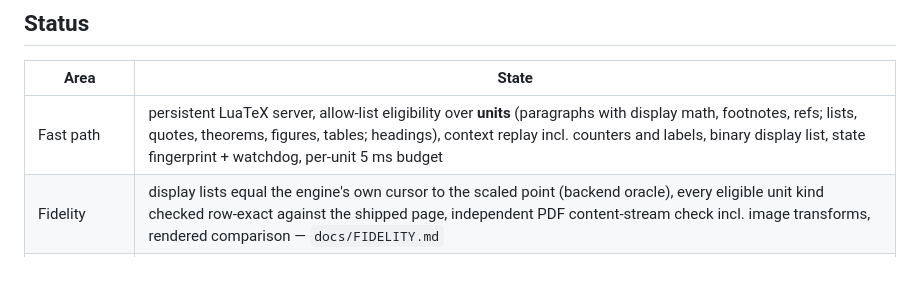
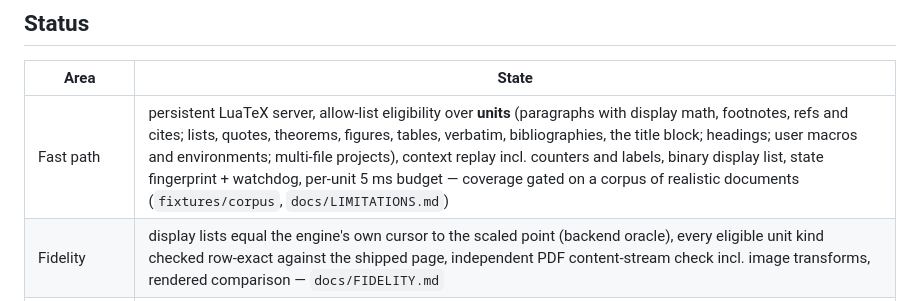
Before and after one commit to HenryXiaoYang/open-latex, a Markdown page: README.md, the part around the change. Drawn GitHub-style; blank space fills up the shorter version.

Commit message:
docs(readme): fast-path coverage after the corpus rounds
Co-Authored-By: Claude Fable 5.1 <noreply@anthropic.com>
Claude-Session: https://claude.ai/code/session_01EhPpMAdusva3x6VJteYy5B

```diff
--- a/README.md
+++ b/README.md
@@ -38,7 +38,7 @@ an independent clean build on the fixtures.
 
 | Area | State |
 |---|---|
-| Fast path | persistent LuaTeX server, allow-list eligibility over **units** (paragraphs with display math, footnotes, refs; lists, quotes, theorems, figures, tables; headings), context replay incl. counters and labels, binary display list, state fingerprint + watchdog, per-unit 5 ms budget |
+| Fast path | persistent LuaTeX server, allow-list eligibility over **units** (paragraphs with display math, footnotes, refs and cites; lists, quotes, theorems, figures, tables, verbatim, bibliographies, the title block; headings; user macros and environments; multi-file projects), context replay incl. counters and labels, binary display list, state fingerprint + watchdog, per-unit 5 ms budget — coverage gated on a corpus of realistic documents (`fixtures/corpus`, `docs/LIMITATIONS.md`) |
 | Fidelity | display lists equal the engine's own cursor to the scaled point (backend oracle), every eligible unit kind checked row-exact against the shipped page, independent PDF content-stream check incl. image transforms, rendered comparison — `docs/FIDELITY.md` |
 | Background | debounced instrumented passes with biber/bibtex, versioned layouts, explicit convergence states, degraded-page PDF fallback — `docs/CONVERGENCE.md`, `docs/VERSIONING.md` |
 | Export | clean build loop with honest status; byte-equal to an independent LuaLaTeX build on the fixtures |
```
